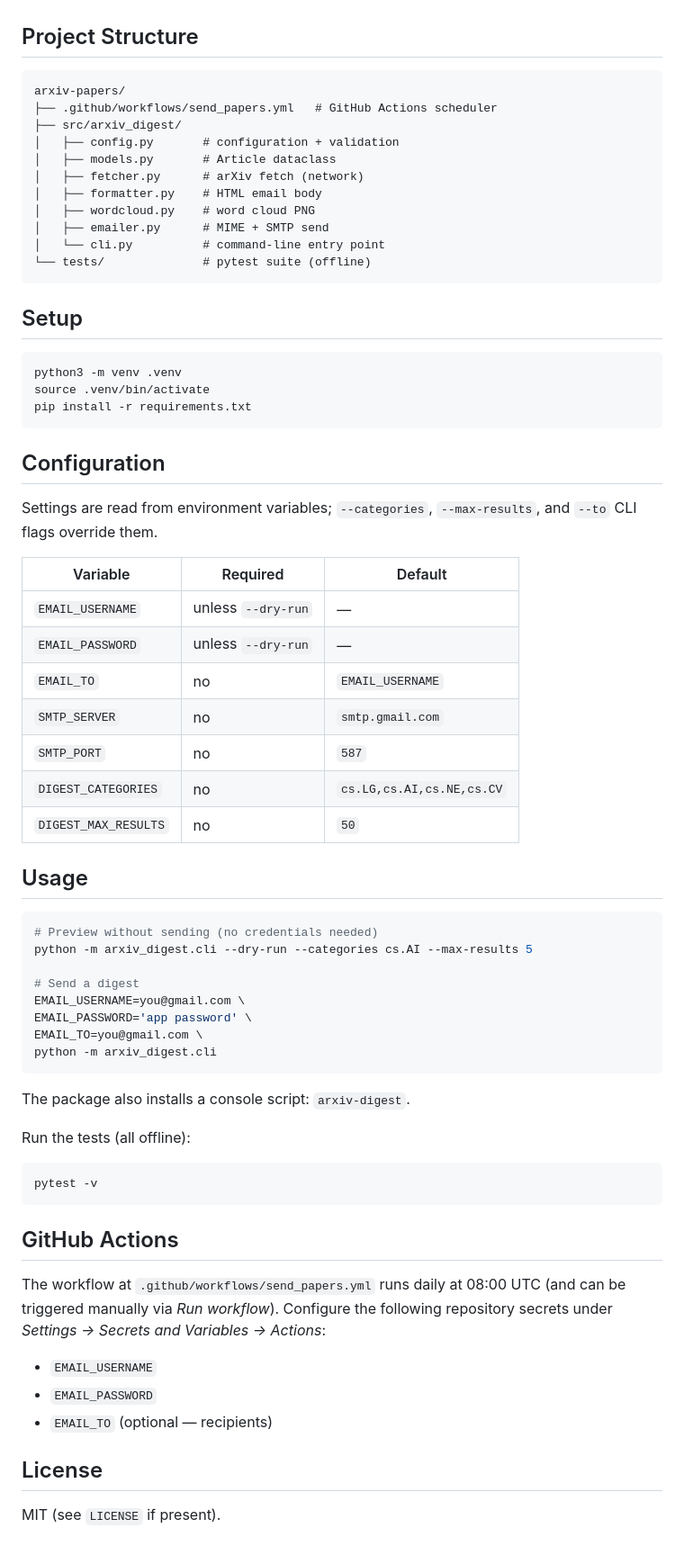
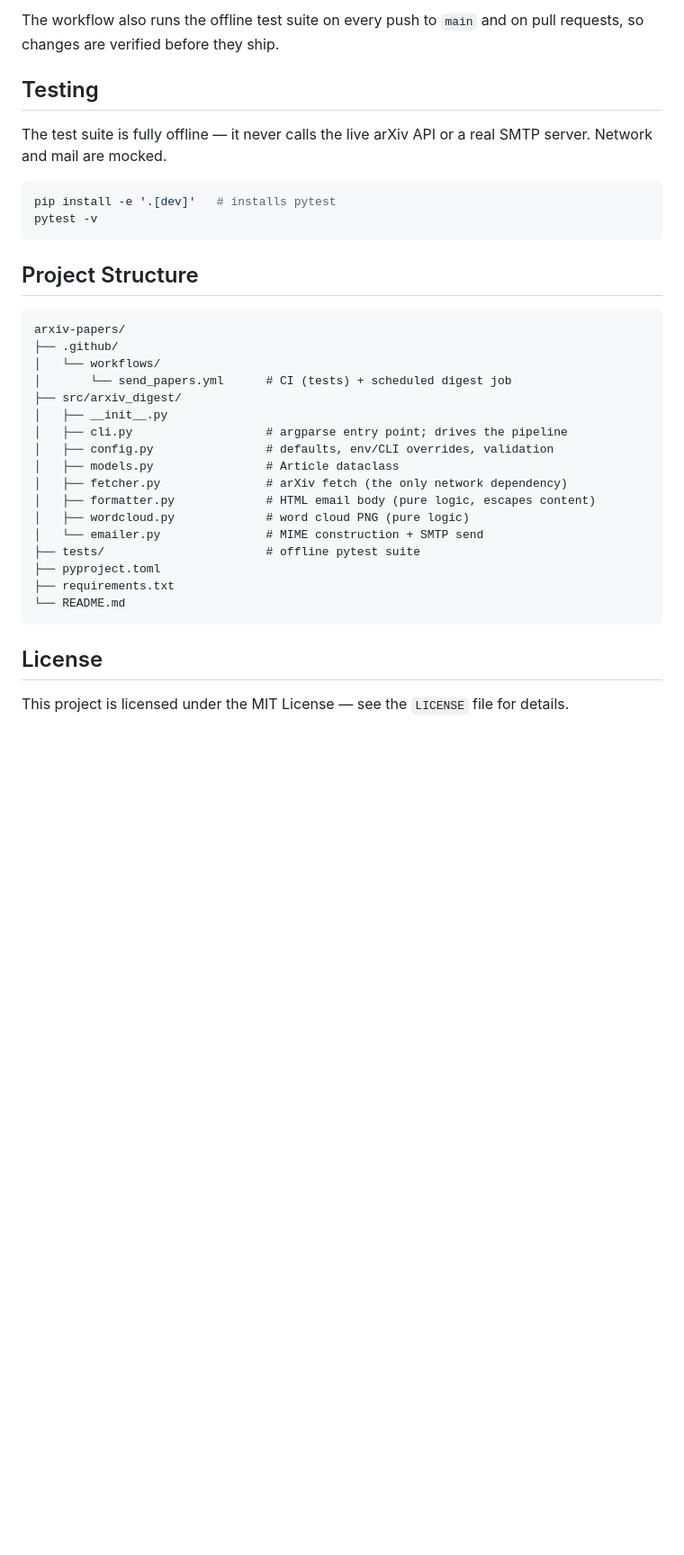
Before and after one commit to 1998x-stack/arxiv-papers, a Markdown page: README.md, the part around one of its changes. Shown at 90% size. Rendered like a GitHub page; blank space fills up the shorter version.

Commit message:
docs: professional rewrite of README

````diff
--- a/README.md
+++ b/README.md
@@ -17,74 +159,38 @@ on a schedule via GitHub Actions.
+The workflow also runs the offline test suite on every push to `main` and on
+pull requests, so changes are verified before they ship.
+
+## Testing
+
+The test suite is fully offline — it never calls the live arXiv API or a real
+SMTP server. Network and mail are mocked.
+
+```bash
+pip install -e '.[dev]'   # installs pytest
+pytest -v
+```
 
 ## Project Structure
 
 ```
 arxiv-papers/
-├── .github/workflows/send_papers.yml   # GitHub Actions scheduler
+├── .github/
+│   └── workflows/
+│       └── send_papers.yml      # CI (tests) + scheduled digest job
 ├── src/arxiv_digest/
-│   ├── config.py       # configuration + validation
-│   ├── models.py       # Article dataclass
-│   ├── fetcher.py      # arXiv fetch (network)
-│   ├── formatter.py    # HTML email body
-│   ├── wordcloud.py    # word cloud PNG
-│   ├── emailer.py      # MIME + SMTP send
-│   └── cli.py          # command-line entry point
-└── tests/              # pytest suite (offline)
+│   ├── __init__.py
+│   ├── cli.py                   # argparse entry point; drives the pipeline
+│   ├── config.py                # defaults, env/CLI overrides, validation
+│   ├── models.py                # Article dataclass
+│   ├── fetcher.py               # arXiv fetch (the only network dependency)
+│   ├── formatter.py             # HTML email body (pure logic, escapes content)
+│   ├── wordcloud.py             # word cloud PNG (pure logic)
+│   └── emailer.py               # MIME construction + SMTP send
+├── tests/                       # offline pytest suite
+├── pyproject.toml
+├── requirements.txt
+└── README.md
 ```
-
-## Setup
-
-```bash
-python3 -m venv .venv
-source .venv/bin/activate
-pip install -r requirements.txt
-```
-
-## Configuration
-
-Settings are read from environment variables; `--categories`,
-`--max-results`, and `--to` CLI flags override them.
-
-| Variable              | Required              | Default                        |
-|-----------------------|-----------------------|--------------------------------|
-| `EMAIL_USERNAME`      | unless `--dry-run`    | —                              |
-| `EMAIL_PASSWORD`      | unless `--dry-run`    | —                              |
-| `EMAIL_TO`            | no                    | `EMAIL_USERNAME`               |
-| `SMTP_SERVER`         | no                    | `smtp.gmail.com`               |
-| `SMTP_PORT`           | no                    | `587`                          |
-| `DIGEST_CATEGORIES`   | no                    | `cs.LG,cs.AI,cs.NE,cs.CV`      |
-| `DIGEST_MAX_RESULTS`  | no                    | `50`                           |
-
-## Usage
-
-```bash
-# Preview without sending (no credentials needed)
-python -m arxiv_digest.cli --dry-run --categories cs.AI --max-results 5
-
-# Send a digest
-EMAIL_USERNAME=you@gmail.com \
-EMAIL_PASSWORD='app password' \
-EMAIL_TO=you@gmail.com \
-python -m arxiv_digest.cli
-```
-
-The package also installs a console script: `arxiv-digest`.
-
-Run the tests (all offline):
-
-```bash
-pytest -v
-```
-
-## GitHub Actions
-
-The workflow at `.github/workflows/send_papers.yml` runs daily at 08:00 UTC
-(and can be triggered manually via *Run workflow*). Configure the following
-repository secrets under *Settings → Secrets and Variables → Actions*:
-
-- `EMAIL_USERNAME`
-- `EMAIL_PASSWORD`
-- `EMAIL_TO` (optional — recipients)
 
 ## License
 
-MIT (see `LICENSE` if present).
+This project is licensed under the MIT License — see the `LICENSE` file for details.
````
Also changed, not shown: other parts of README.md (+153 -11 lines).
